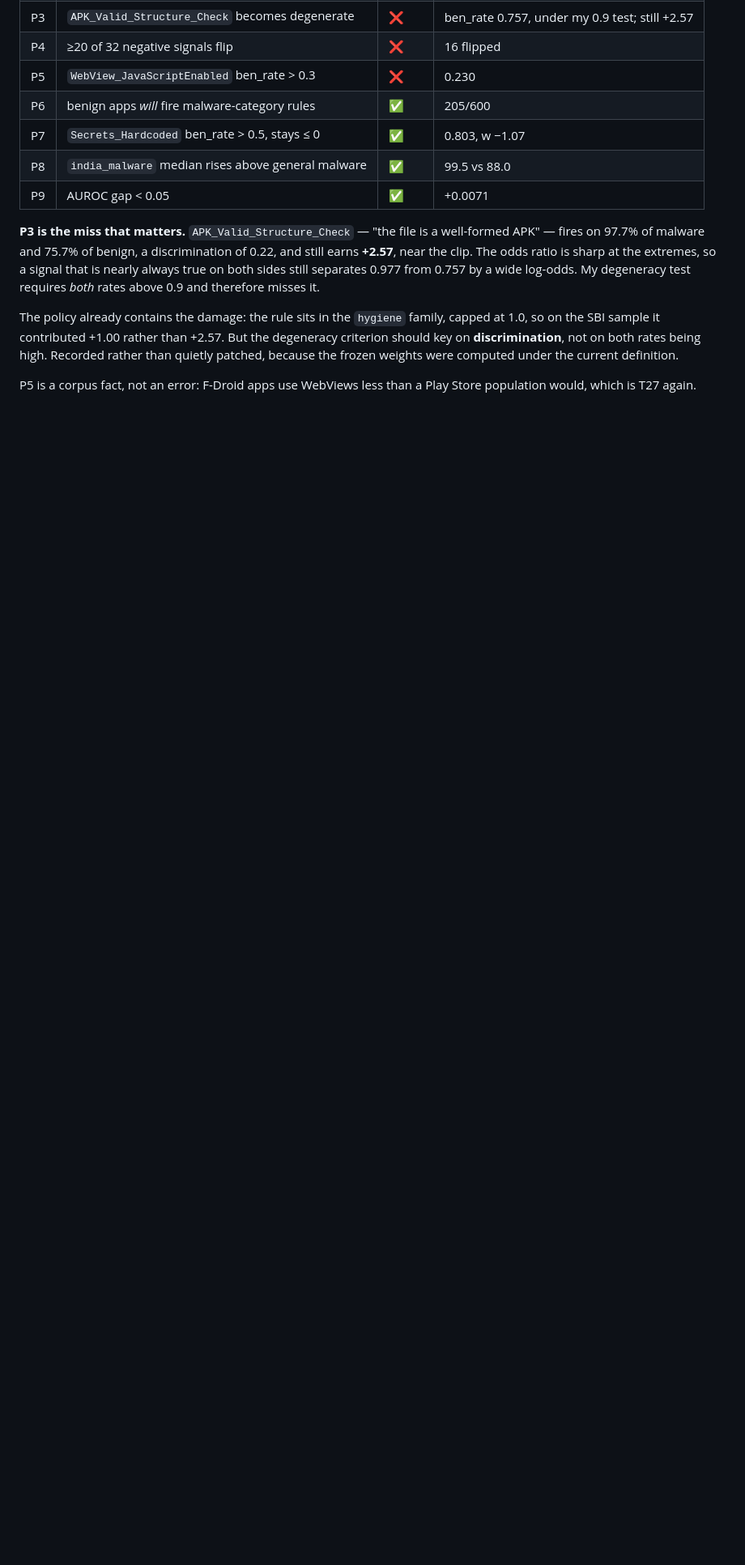
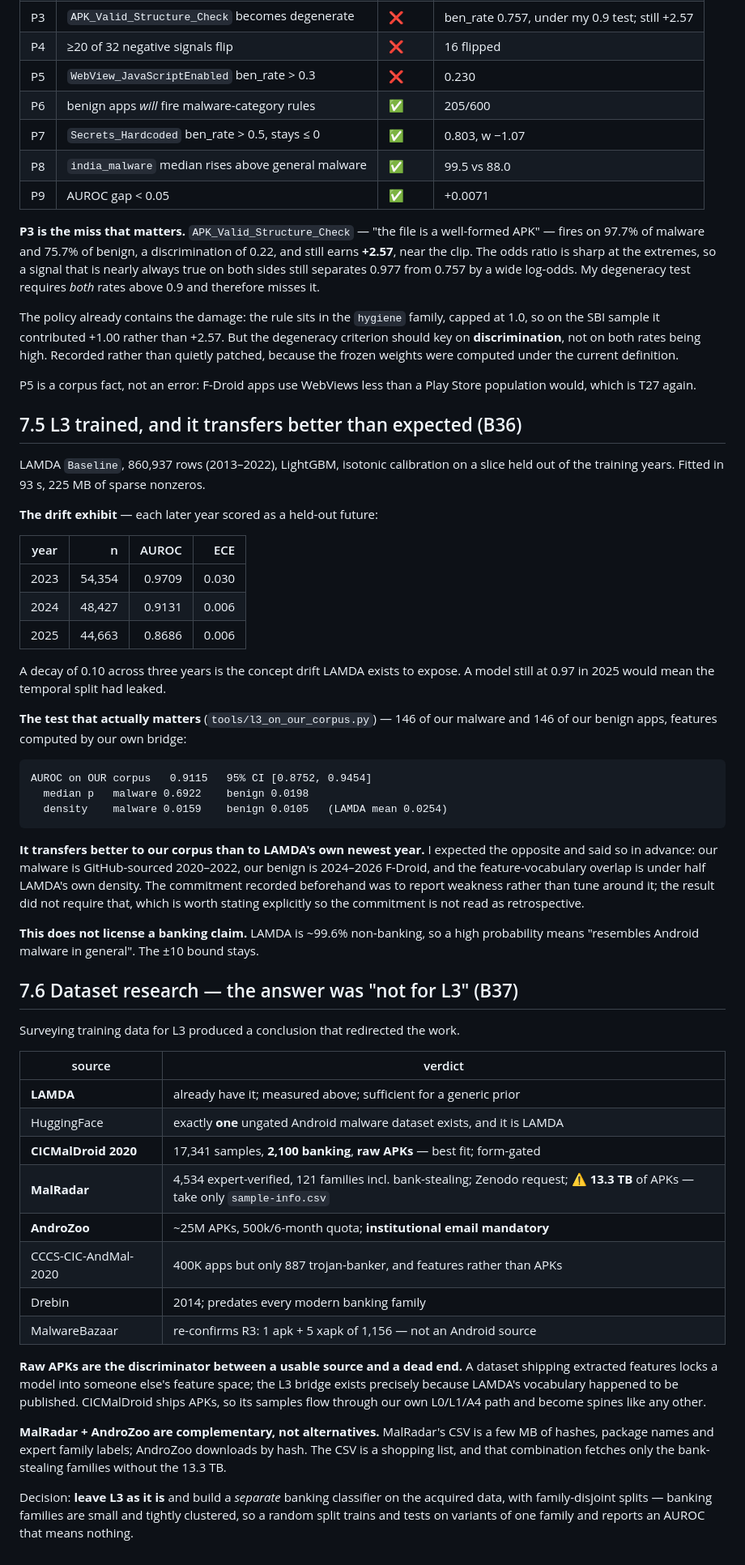
Before and after one commit to LiliesInLakes/CyberShield, a Markdown page: docs/PROJECT_LOG.md, the part around the change. Shown at 81% size. Rendered like a GitHub page; blank space fills up the shorter version.

Commit message:
feat(L3): model trained, transfer measured, and dataset research redirected
L3 trained on LAMDA 2013-2022 (860,937 rows, 93s). Drift exhibit across
held-out years: AUROC 0.9709 (2023) -> 0.9131 (2024) -> 0.8686 (2025).

The number that matters is the transfer test against OUR labelled samples,
not LAMDA's holdout:

  AUROC on our corpus   0.9115   95% CI [0.8752, 0.9454]
    median p  malware 0.6922   benign 0.0198

It transfers BETTER to our corpus than to LAMDA's own newest year, despite
feature density under half LAMDA's mean. I predicted the opposite and
committed in advance to reporting weakness rather than tuning around it --
recording that the commitment was not needed, so it is not mistaken for
hindsight.

Dataset research then produced a conclusion that redirected the work: L3 does
not need more data. It is a generic prior bounded to +/-10 points and it
works. The gap is banking, and it is architectural -- LAMDA is ~99.6%
non-banking, so L3 is forbidden by design from making banking claims, while
the differentiator this project rests on is validated against 14 samples.

Surveyed and recorded: CICMalDroid 2020 (2,100 banking, raw APKs) is the best
fit; MalRadar's 13.3 TB is a trap but its few-MB sample-info.csv is a shopping
list for AndroZoo's download-by-hash API; HuggingFace has exactly one ungated
Android malware dataset and it is LAMDA. Raw APKs are what separates a usable
source from a dead end -- a features-only dataset locks a model into someone
else's feature space.

All three remaining sources need the user's identity submitted to a third
party, so acquisition is blocked on them by design rather than by oversight.

Co-Authored-By: Claude Opus 5 <noreply@anthropic.com>

````diff
--- a/docs/PROJECT_LOG.md
+++ b/docs/PROJECT_LOG.md
@@ -1681,3 +1681,66 @@ were computed under the current definition.
 
 P5 is a corpus fact, not an error: F-Droid apps use WebViews less than a Play
 Store population would, which is T27 again.
+
+## 7.5 L3 trained, and it transfers better than expected (B36)
+
+LAMDA `Baseline`, 860,937 rows (2013–2022), LightGBM, isotonic calibration on a slice held
+out of the training years. Fitted in 93 s, 225 MB of sparse nonzeros.
+
+**The drift exhibit** — each later year scored as a held-out future:
+
+| year | n | AUROC | ECE |
+|---|---:|---:|---:|
+| 2023 | 54,354 | 0.9709 | 0.030 |
+| 2024 | 48,427 | 0.9131 | 0.006 |
+| 2025 | 44,663 | 0.8686 | 0.006 |
+
+A decay of 0.10 across three years is the concept drift LAMDA exists to expose. A model still
+at 0.97 in 2025 would mean the temporal split had leaked.
+
+**The test that actually matters** (`tools/l3_on_our_corpus.py`) — 146 of our malware and 146
+of our benign apps, features computed by our own bridge:
+
+```
+AUROC on OUR corpus   0.9115   95% CI [0.8752, 0.9454]
+  median p   malware 0.6922    benign 0.0198
+  density    malware 0.0159    benign 0.0105   (LAMDA mean 0.0254)
+```
+
+**It transfers better to our corpus than to LAMDA's own newest year.** I expected the opposite
+and said so in advance: our malware is GitHub-sourced 2020–2022, our benign is 2024–2026
+F-Droid, and the feature-vocabulary overlap is under half LAMDA's own density. The commitment
+recorded beforehand was to report weakness rather than tune around it; the result did not
+require that, which is worth stating explicitly so the commitment is not read as retrospective.
+
+**This does not license a banking claim.** LAMDA is ~99.6% non-banking, so a high probability
+means "resembles Android malware in general". The ±10 bound stays.
+
+## 7.6 Dataset research — the answer was "not for L3" (B37)
+
+Surveying training data for L3 produced a conclusion that redirected the work.
+
+| source | verdict |
+|---|---|
+| **LAMDA** | already have it; measured above; sufficient for a generic prior |
+| HuggingFace | exactly **one** ungated Android malware dataset exists, and it is LAMDA |
+| **CICMalDroid 2020** | 17,341 samples, **2,100 banking**, **raw APKs** — best fit; form-gated |
+| **MalRadar** | 4,534 expert-verified, 121 families incl. bank-stealing; Zenodo request; ⚠️ **13.3 TB** of APKs — take only `sample-info.csv` |
+| **AndroZoo** | ~25M APKs, 500k/6-month quota; **institutional email mandatory** |
+| CCCS-CIC-AndMal-2020 | 400K apps but only 887 trojan-banker, and features rather than APKs |
+| Drebin | 2014; predates every modern banking family |
+| MalwareBazaar | re-confirms R3: 1 apk + 5 xapk of 1,156 — not an Android source |
+
+**Raw APKs are the discriminator between a usable source and a dead end.** A dataset shipping
+extracted features locks a model into someone else's feature space; the L3 bridge exists
+precisely because LAMDA's vocabulary happened to be published. CICMalDroid ships APKs, so its
+samples flow through our own L0/L1/A4 path and become spines like any other.
+
+**MalRadar + AndroZoo are complementary, not alternatives.** MalRadar's CSV is a few MB of
+hashes, package names and expert family labels; AndroZoo downloads by hash. The CSV is a
+shopping list, and that combination fetches only the bank-stealing families without the
+13.3 TB.
+
+Decision: **leave L3 as it is** and build a *separate* banking classifier on the acquired data,
+with family-disjoint splits — banking families are small and tightly clustered, so a random
+split trains and tests on variants of one family and reports an AUROC that means nothing.
````
